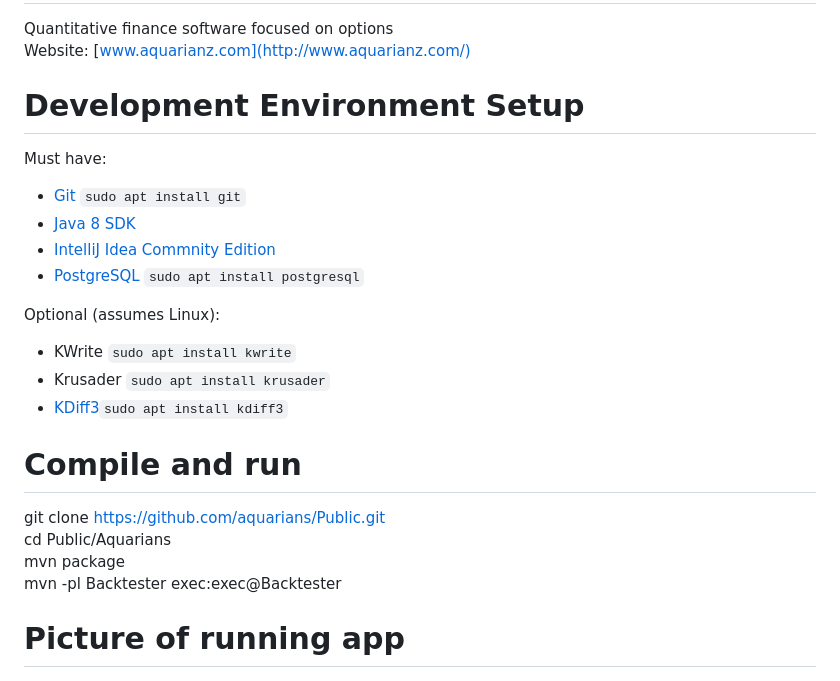
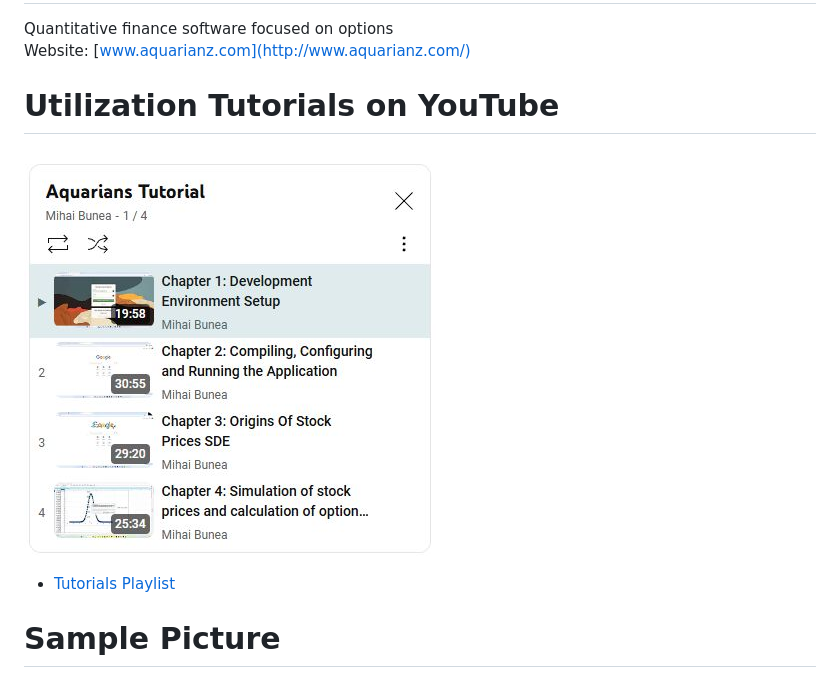
Before and after one commit to aquarians/Public, a Markdown page: README.md, the part around the change. Rendered like a GitHub page; pictures changed too: tutorials.jpg (added).

```diff
--- a/README.md
+++ b/README.md
@@ -2,26 +2,11 @@
 Quantitative finance software focused on options
 Website: [www.aquarianz.com](http://www.aquarianz.com/)
 
-# Development Environment Setup
+# Utilization Tutorials on YouTube
 
-Must have:
+![](tutorials.jpg)
 
-- [Git](https://git-scm.com/downloads) `sudo apt install git`
-- [Java 8 SDK](https://www.oracle.com/java/technologies/javase/javase8-archive-downloads.html)
-- [IntelliJ Idea Commnity Edition](https://www.jetbrains.com/idea/download/)
-- [PostgreSQL](https://www.postgresql.org/download/) `sudo apt install postgresql`
+- [Tutorials Playlist](https://www.youtube.com/watch?v=hFFPw2fnHdU&list=PLx9-4eRnBAn4oRnpSrnkzJY2lfnDRHELj)
 
-Optional (assumes Linux):
-
-- KWrite `sudo apt install kwrite`
-- Krusader `sudo apt install krusader`
-- [KDiff3](https://sourceforge.net/projects/kdiff3/files/latest/download)`sudo apt install kdiff3`
-
-# Compile and run
-git clone https://github.com/aquarians/Public.git
-cd Public/Aquarians
-mvn package
-mvn -pl Backtester exec:exec@Backtester
-
-# Picture of running app
+# Sample Picture
 ![](aquarians.jpg)
```
